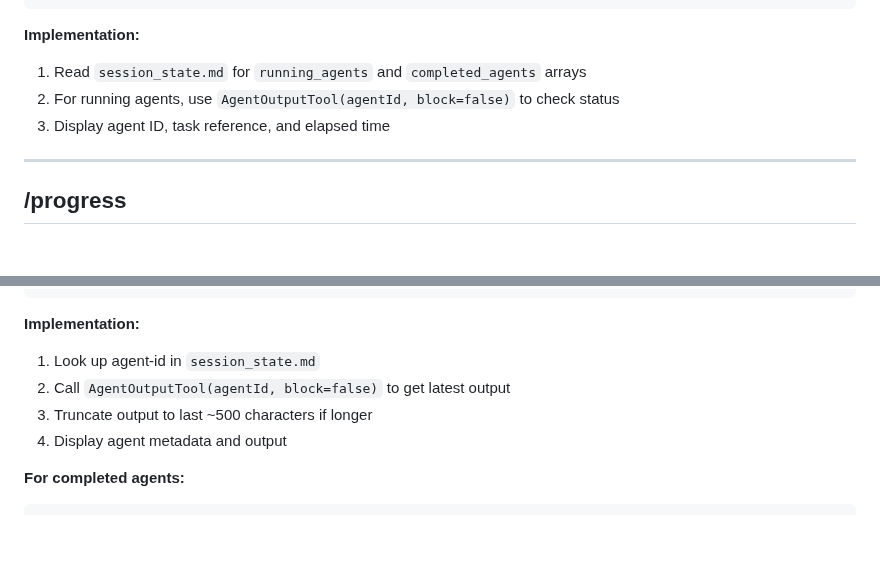
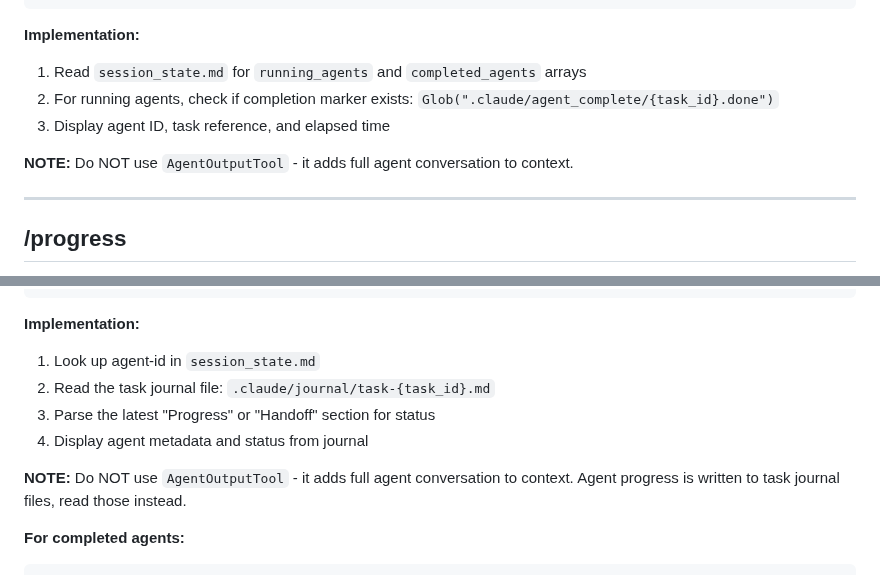
Before and after one commit to bladehstream/claudestrator, a Markdown page: commands/progress.md, 2 parts joined by grey strips. Drawn GitHub-style; blank space fills up the shorter version.

````diff
--- a/commands/progress.md
+++ b/commands/progress.md
@@ -251,8 +251,10 @@ Usage: /progress <agent-id> to see last agent output
 
 **Implementation:**
 1. Read `session_state.md` for `running_agents` and `completed_agents` arrays
-2. For running agents, use `AgentOutputTool(agentId, block=false)` to check status
+2. For running agents, check if completion marker exists: `Glob(".claude/agent_complete/{task_id}.done")`
 3. Display agent ID, task reference, and elapsed time
+
+**NOTE:** Do NOT use `AgentOutputTool` - it adds full agent conversation to context.
 
 ---
 
@@ -284,9 +286,12 @@ Reading src/config/auth.config.ts for token expiry settings.
 
 **Implementation:**
 1. Look up agent-id in `session_state.md`
-2. Call `AgentOutputTool(agentId, block=false)` to get latest output
-3. Truncate output to last ~500 characters if longer
-4. Display agent metadata and output
+2. Read the task journal file: `.claude/journal/task-{task_id}.md`
+3. Parse the latest "Progress" or "Handoff" section for status
+4. Display agent metadata and status from journal
+
+**NOTE:** Do NOT use `AgentOutputTool` - it adds full agent conversation to context.
+Agent progress is written to task journal files, read those instead.
 
 **For completed agents:**
 ```
````
Also changed, not shown: docs/file_based_communication.md (added, +306 -0 lines).
